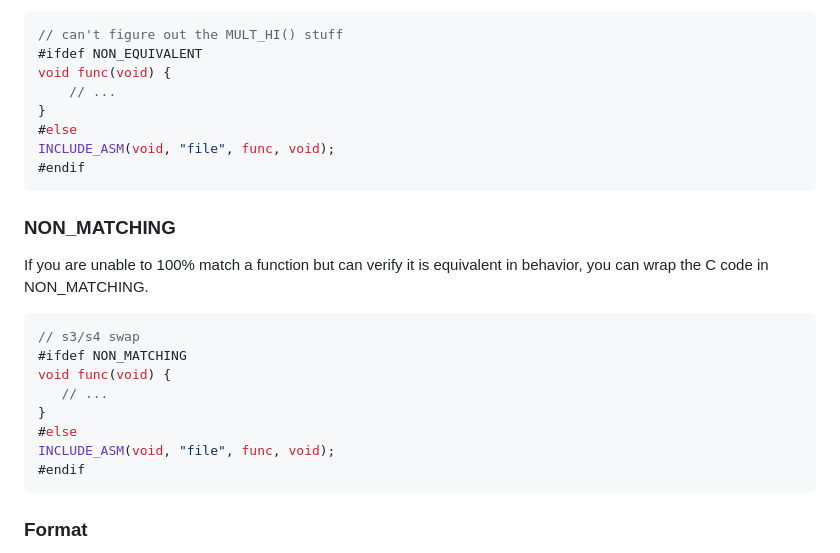
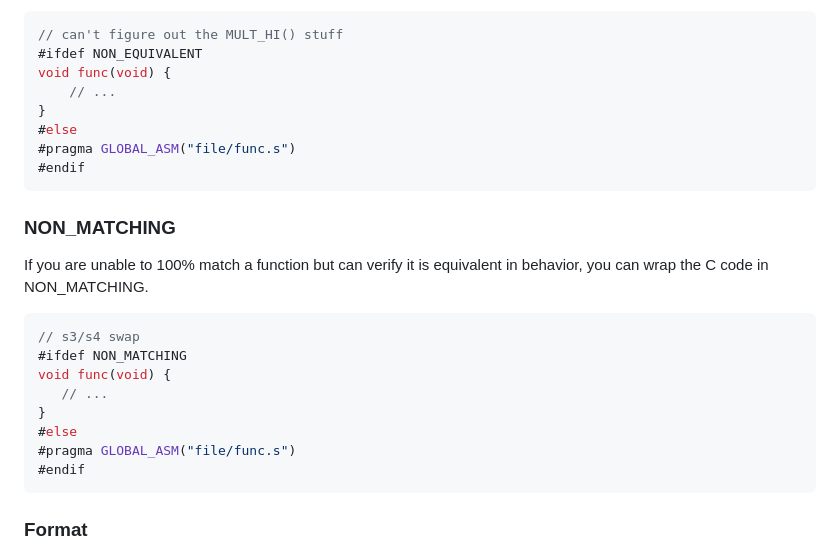
Before and after one commit to zeldaret/af, a Markdown page: CONTRIBUTING.md, the part around one of its changes. Drawn GitHub-style.

Commit message:
review feedback

````diff
--- a/CONTRIBUTING.md
+++ b/CONTRIBUTING.md
@@ -28,7 +28,7 @@ void func(void) {
     // ...
 }
 #else
-INCLUDE_ASM(void, "file", func, void);
+#pragma GLOBAL_ASM("file/func.s")
 #endif
 ```
 
@@ -43,7 +43,7 @@ void func(void) {
     // ...
 }
 #else
-INCLUDE_ASM(void, "file", func, void);
+#pragma GLOBAL_ASM("file/func.s")
 #endif
 ```
 
````
Also changed, not shown: other parts of CONTRIBUTING.md (+1 -1 lines).
